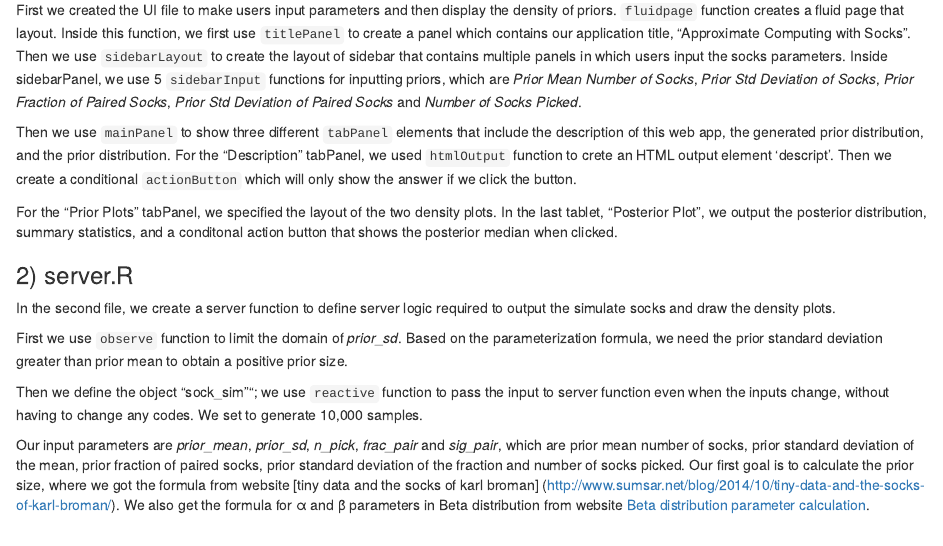
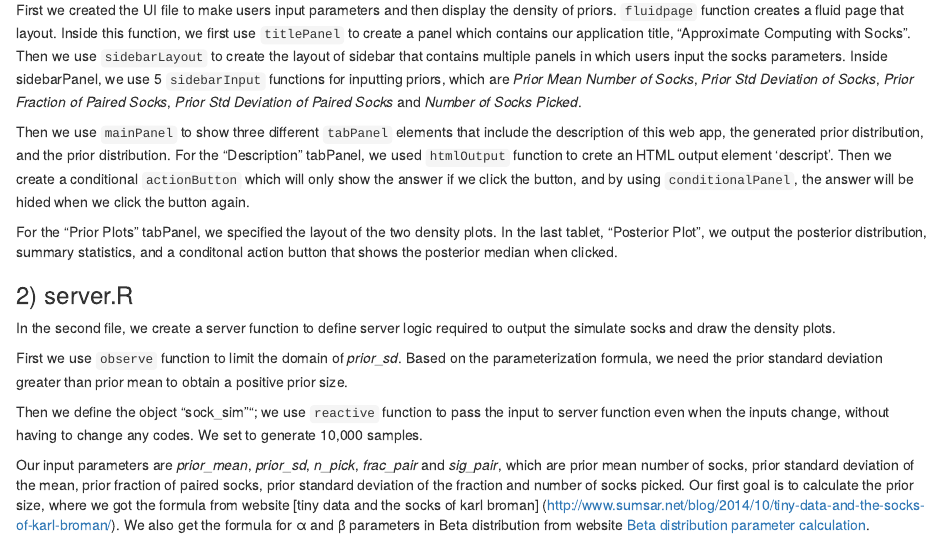
Before and after one commit to edenhuangSH/Shiny_App_of_Approximate_Bayesian_Computation_on_Karl_Broman_Socks, an R Markdown document (hw5.Rmd): the page in a window 1100 px wide, from 220 px down. Rendered offline with R 4.5, knitr and Pandoc, with nearby package versions.

Commit message:
update writeups

```diff
--- a/hw5.Rmd
+++ b/hw5.Rmd
@@ -9,7 +9,7 @@ In task 1, we used shiny package in R to create a web app that will allow the us
 
 First we created the UI file to make users input parameters and then display the density of priors. `fluidpage` function creates a fluid page that layout. Inside this function, we first use `titlePanel` to create a panel which contains our application title, "Approximate Computing with Socks". Then we use `sidebarLayout` to create the layout of sidebar that contains multiple panels in which users input the socks parameters. Inside sidebarPanel, we use 5 `sidebarInput ` functions for inputting priors, which are *Prior Mean Number of Socks*, *Prior Std Deviation of Socks*, *Prior Fraction of Paired Socks*, *Prior Std Deviation of Paired Socks* and *Number of Socks Picked*.
 
-Then we use `mainPanel` to show three different `tabPanel` elements that include the description of this web app, the generated prior distribution, and the prior distribution. For the "Description" tabPanel, we used `htmlOutput` function to crete an HTML output element 'descript'. Then we create a conditional `actionButton` which will only show the answer if we click the button.
+Then we use `mainPanel` to show three different `tabPanel` elements that include the description of this web app, the generated prior distribution, and the prior distribution. For the "Description" tabPanel, we used `htmlOutput` function to crete an HTML output element 'descript'. Then we create a conditional `actionButton` which will only show the answer if we click the button, and by using `conditionalPanel`, the answer will be hided when we click the button again.
 
 For the "Prior Plots" tabPanel, we specified the layout of the two density plots. In the last tablet, "Posterior Plot", we output the posterior distribution, summary statistics, and a conditonal action button that shows the posterior median when clicked.
 
```
